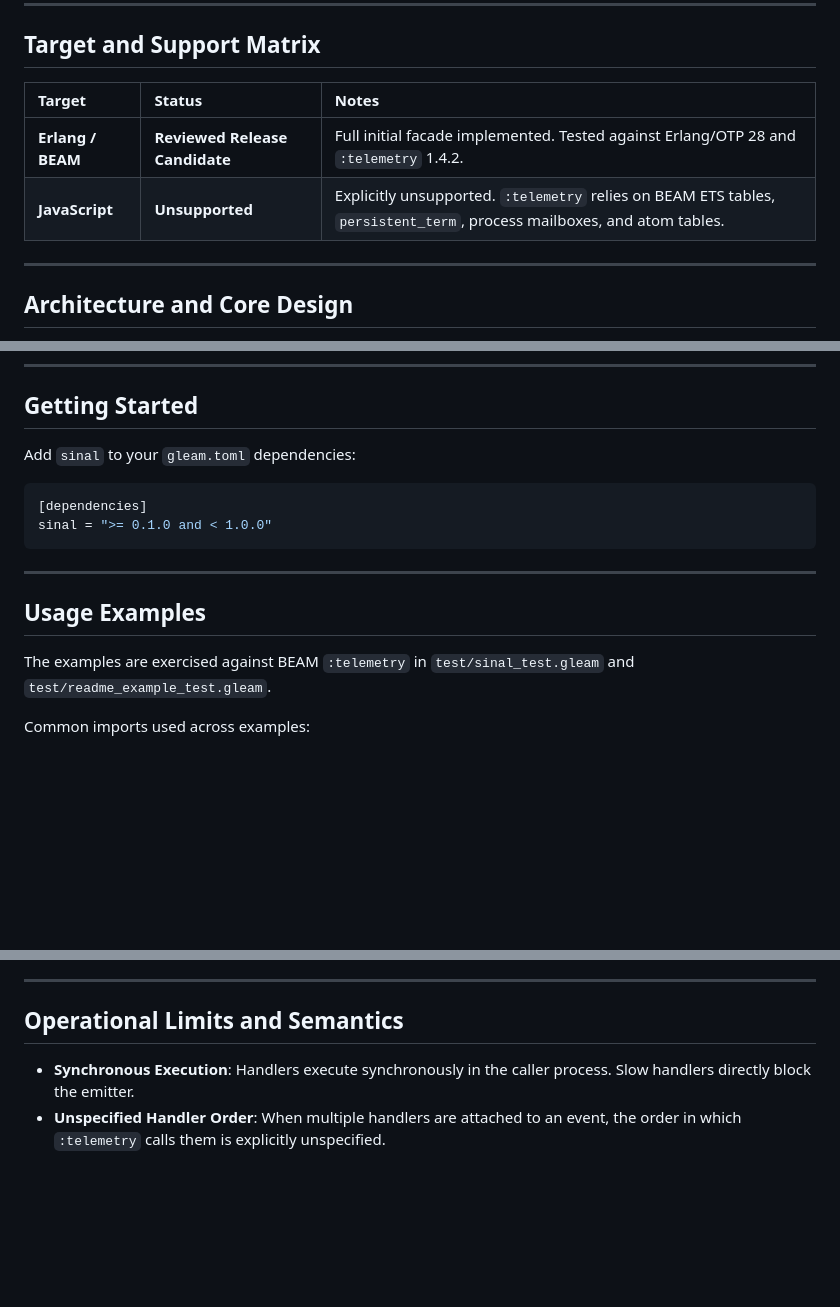
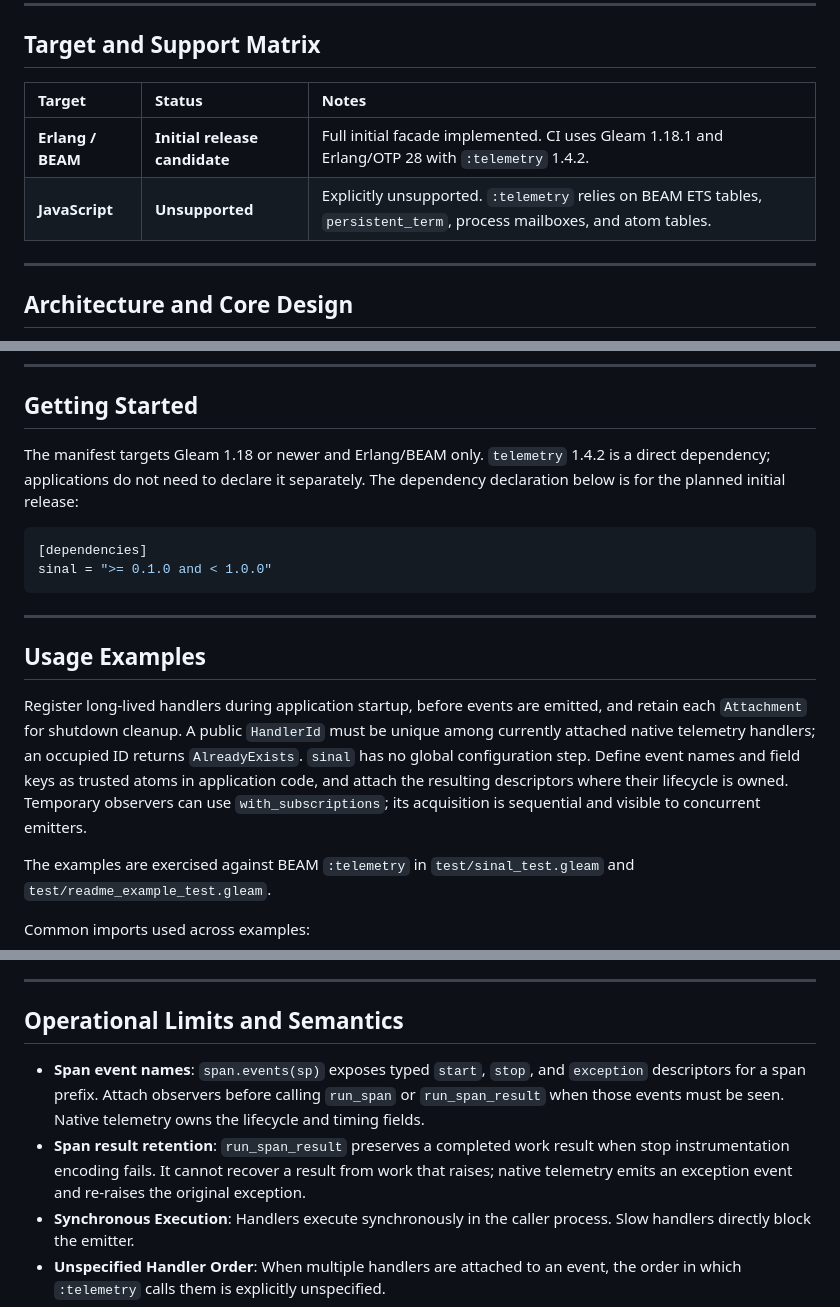
Before and after one commit to gleam-dream/sinal, a Markdown page: README.md, 3 parts joined by grey strips. Drawn GitHub-style; blank space fills up the shorter version.

Commit message:
docs: clarify Sinal lifecycle and initial release scope

````diff
--- a/README.md
+++ b/README.md
@@ -8,10 +8,10 @@ A strongly-typed take on Erlang `:telemetry`, built for Gleam's generics instead
 
 ## Target and Support Matrix
 
-| Target            | Status                         | Notes                                                                                                                  |
-| :---------------- | :----------------------------- | :--------------------------------------------------------------------------------------------------------------------- |
-| **Erlang / BEAM** | **Reviewed Release Candidate** | Full initial facade implemented. Tested against Erlang/OTP 28 and `:telemetry` 1.4.2.                                  |
-| **JavaScript**    | **Unsupported**                | Explicitly unsupported. `:telemetry` relies on BEAM ETS tables, `persistent_term`, process mailboxes, and atom tables. |
+| Target            | Status                        | Notes                                                                                                                  |
+| :---------------- | :---------------------------- | :--------------------------------------------------------------------------------------------------------------------- |
+| **Erlang / BEAM** | **Initial release candidate** | Full initial facade implemented. CI uses Gleam 1.18.1 and Erlang/OTP 28 with `:telemetry` 1.4.2.                       |
+| **JavaScript**    | **Unsupported**               | Explicitly unsupported. `:telemetry` relies on BEAM ETS tables, `persistent_term`, process mailboxes, and atom tables. |
 
 ---
 
@@ -26,7 +26,7 @@ A strongly-typed take on Erlang `:telemetry`, built for Gleam's generics instead
 
 ## Getting Started
 
-Add `sinal` to your `gleam.toml` dependencies:
+The manifest targets Gleam 1.18 or newer and Erlang/BEAM only. `telemetry` 1.4.2 is a direct dependency; applications do not need to declare it separately. The dependency declaration below is for the planned initial release:
 
 ```toml
 [dependencies]
@@ -36,6 +36,8 @@ sinal = ">= 0.1.0 and < 1.0.0"
 ---
 
 ## Usage Examples
+
+Register long-lived handlers during application startup, before events are emitted, and retain each `Attachment` for shutdown cleanup. A public `HandlerId` must be unique among currently attached native telemetry handlers; an occupied ID returns `AlreadyExists`. `sinal` has no global configuration step. Define event names and field keys as trusted atoms in application code, and attach the resulting descriptors where their lifecycle is owned. Temporary observers can use `with_subscriptions`; its acquisition is sequential and visible to concurrent emitters.
 
 The examples are exercised against BEAM `:telemetry` in `test/sinal_test.gleam` and `test/readme_example_test.gleam`.
 
@@ -319,6 +321,8 @@ as integers before their opaque wrappers are constructed.
 
 ## Operational Limits and Semantics
 
+- **Span event names**: `span.events(sp)` exposes typed `start`, `stop`, and `exception` descriptors for a span prefix. Attach observers before calling `run_span` or `run_span_result` when those events must be seen. Native telemetry owns the lifecycle and timing fields.
+- **Span result retention**: `run_span_result` preserves a completed work result when stop instrumentation encoding fails. It cannot recover a result from work that raises; native telemetry emits an exception event and re-raises the original exception.
 - **Synchronous Execution**: Handlers execute synchronously in the caller process. Slow handlers directly block the emitter.
 - **Unspecified Handler Order**: When multiple handlers are attached to an event, the order in which `:telemetry` calls them is explicitly unspecified.
 - **Non-Quiescence on Detach**: Detaching a handler prevents it from being selected for subsequent event emissions. However, if a callback is already executing in flight in another process, detaching does not wait for or abort that in-flight execution.
````
Also changed, not shown: other parts of README.md (+1 -1 lines), CHANGELOG.md (added, +9 -0 lines).
